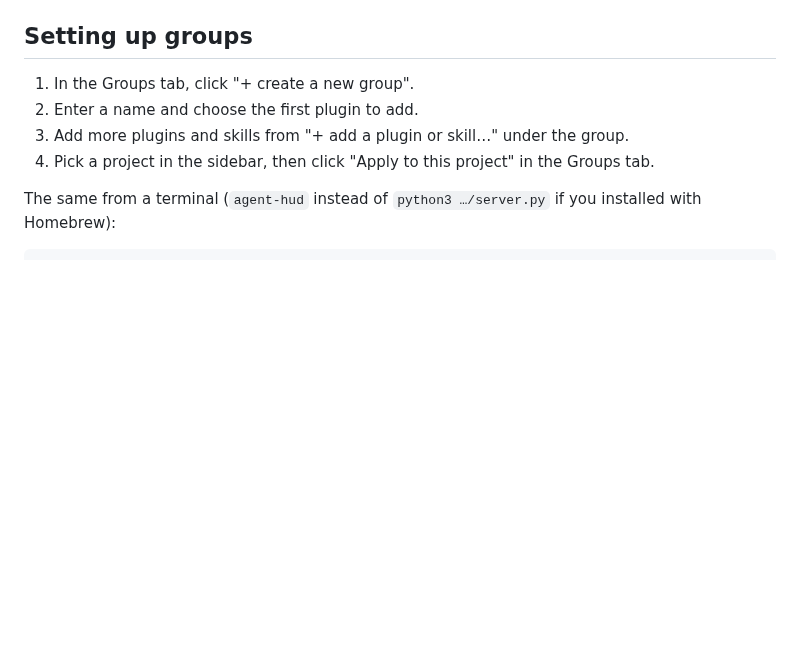
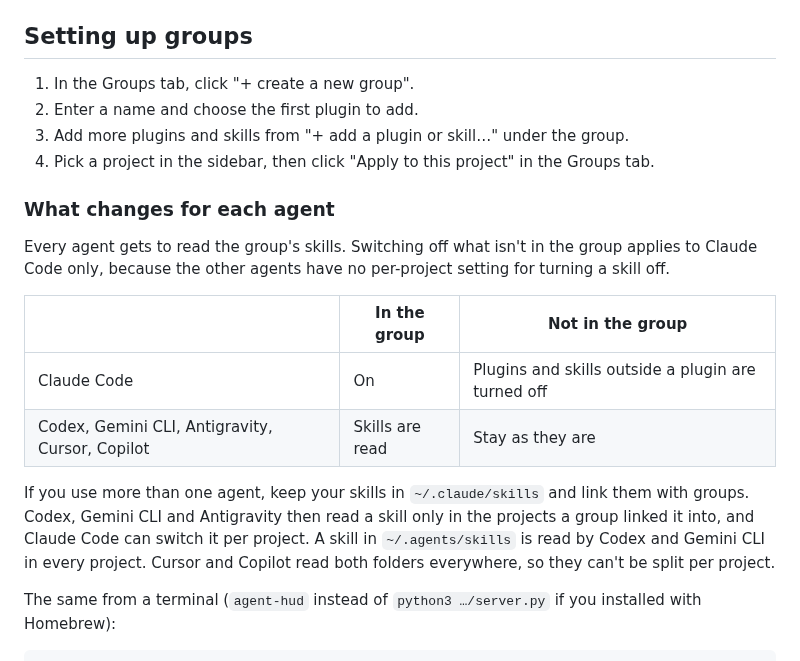
Before and after one commit to ganggangstone/agent-hud, a Markdown page: README.md, the part around the change. Rendered like a GitHub page; blank space fills up the shorter version.

```diff
--- a/README.md
+++ b/README.md
@@ -130,6 +130,23 @@ editing". Groups exist only in Agent HUD and are stored in `modes.json`.
 3. Add more plugins and skills from "+ add a plugin or skill…" under the group.
 4. Pick a project in the sidebar, then click "Apply to this project" in the Groups tab.
 
+### What changes for each agent
+
+Every agent gets to read the group's skills. Switching off what isn't in the group applies
+to Claude Code only, because the other agents have no per-project setting for turning a
+skill off.
+
+| | In the group | Not in the group |
+|---|---|---|
+| Claude Code | On | Plugins and skills outside a plugin are turned off |
+| Codex, Gemini CLI, Antigravity, Cursor, Copilot | Skills are read | Stay as they are |
+
+If you use more than one agent, keep your skills in `~/.claude/skills` and link them with
+groups. Codex, Gemini CLI and Antigravity then read a skill only in the projects a group
+linked it into, and Claude Code can switch it per project. A skill in `~/.agents/skills` is
+read by Codex and Gemini CLI in every project. Cursor and Copilot read both folders
+everywhere, so they can't be split per project.
+
 The same from a terminal (`agent-hud` instead of `python3 …/server.py` if you installed
 with Homebrew):
 
```
Also changed, not shown: README.ko.md (+15 -0 lines).
